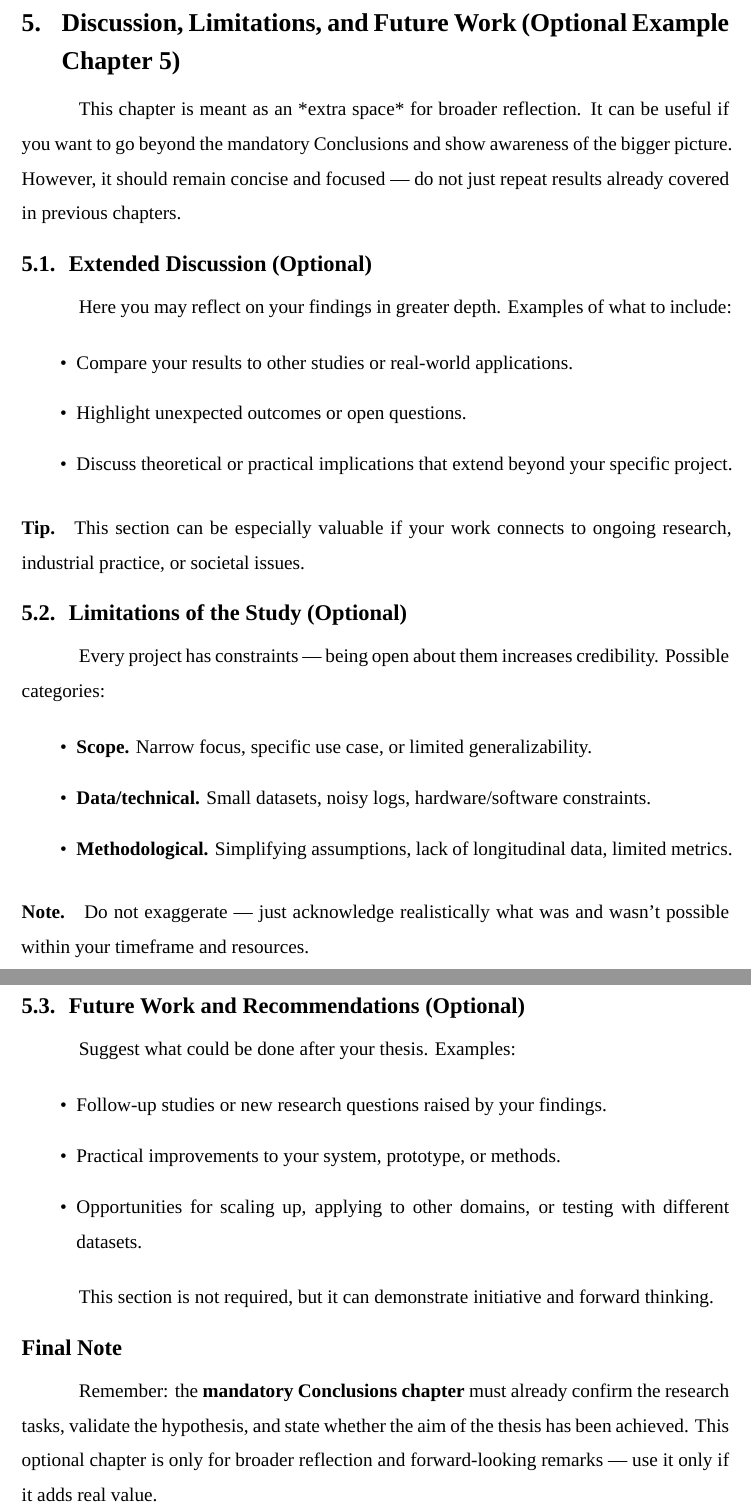
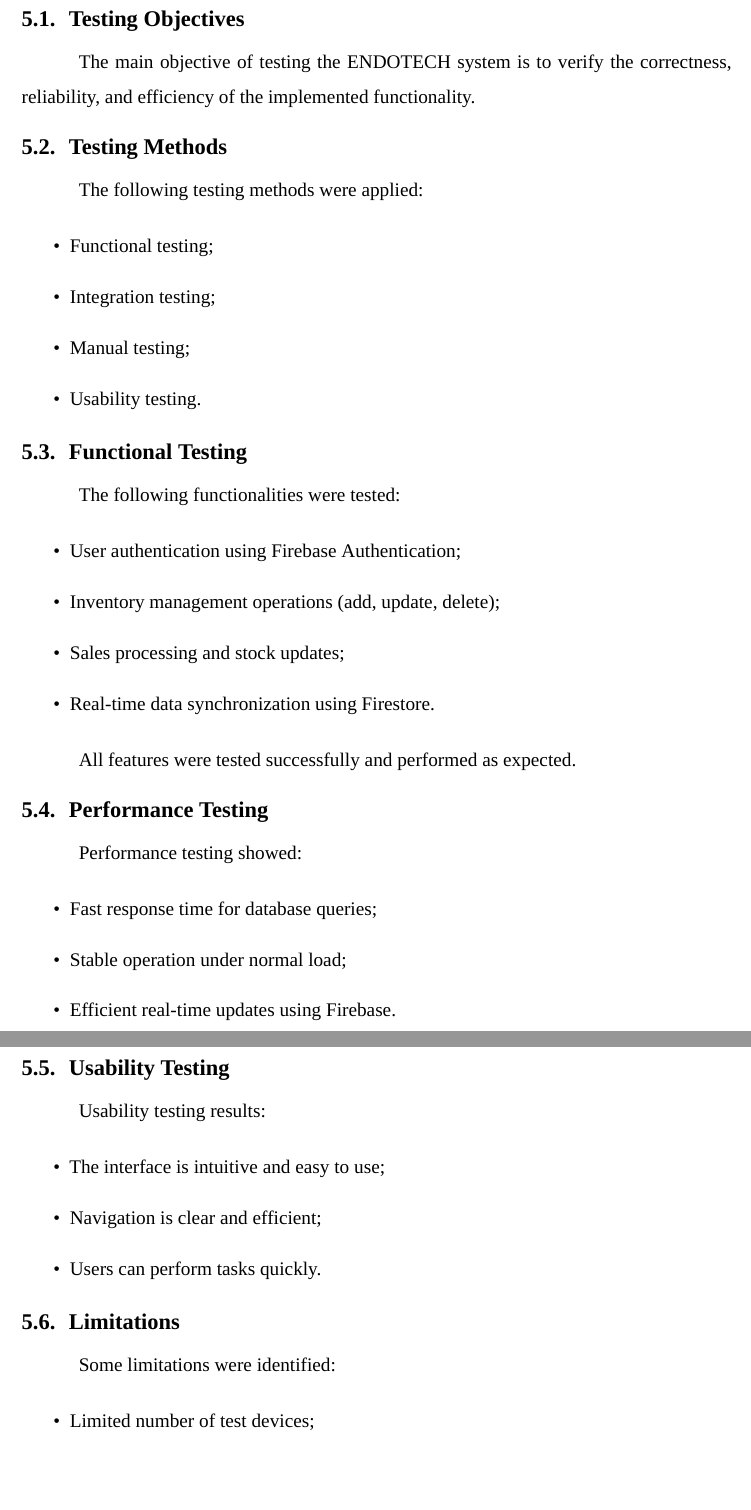
Before and after one commit to DimaN22031/ENDOTECH_THESIS, a LaTeX thesis (main.tex, which reads b_chapters/chapter5/chapter5.tex): two parts of pages 26 and 27 of 38, joined at a grey line, cut at the place of the change, the shorter picture padded with empty space. Compiled offline with XeLaTeX; a missing font is replaced by an installed copy or a similar font; a LaTeX package or settings file that is missing is left out.

Commit message:
Simplified Chapter 5 to academic testing format

```diff
--- a/b_chapters/chapter5/chapter5.tex
+++ b/b_chapters/chapter5/chapter5.tex
@@ -1,56 +1,57 @@
-\chapter{Discussion, Limitations, and Future Work (Optional Example Chapter~5)}
-\label{chap:optional-discussion}
+\chapter{System Testing and Evaluation}
 
-% --- IMPORTANT NOTE FOR STUDENTS ---
-% This chapter is fully optional.
-% Your thesis is complete without it, as long as you have a proper Conclusions chapter.
-% Use it only if you feel that broader reflection or forward-looking remarks
-% add significant value to your work (and your supervisor approves).
+\section{Testing Objectives}
 
-This chapter is meant as an *extra space* for broader reflection.
-It can be useful if you want to go beyond the mandatory Conclusions and show awareness of the bigger picture.
-However, it should remain concise and focused — do not just repeat results already covered in previous chapters.
+The main objective of testing the ENDOTECH system is to verify the correctness, reliability, and efficiency of the implemented functionality.
 
-\section{Extended Discussion (Optional)}
-\label{sec:extended-discussion}
-Here you may reflect on your findings in greater depth.
-Examples of what to include:
+\section{Testing Methods}
 
-\begin{itemize}[leftmargin=1.2cm]
-  \item Compare your results to other studies or real-world applications.
-  \item Highlight unexpected outcomes or open questions.
-  \item Discuss theoretical or practical implications that extend beyond your specific project.
+The following testing methods were applied:
+
+\begin{itemize}
+    \item Functional testing;
+    \item Integration testing;
+    \item Manual testing;
+    \item Usability testing.
 \end{itemize}
 
-\paragraph{Tip.} This section can be especially valuable if your work connects to ongoing research, industrial practice, or societal issues.
+\section{Functional Testing}
 
-\section{Limitations of the Study (Optional)}
-\label{sec:limitations}
-Every project has constraints — being open about them increases credibility.
-Possible categories:
+The following functionalities were tested:
 
-\begin{itemize}[leftmargin=1.2cm]
-  \item \textbf{Scope.} Narrow focus, specific use case, or limited generalizability.
-  \item \textbf{Data/technical.} Small datasets, noisy logs, hardware/software constraints.
-  \item \textbf{Methodological.} Simplifying assumptions, lack of longitudinal data, limited metrics.
+\begin{itemize}
+    \item User authentication using Firebase Authentication;
+    \item Inventory management operations (add, update, delete);
+    \item Sales processing and stock updates;
+    \item Real-time data synchronization using Firestore.
 \end{itemize}
 
-\paragraph{Note.} Do not exaggerate — just acknowledge realistically what was and wasn’t possible within your timeframe and resources.
+All features were tested successfully and performed as expected.
 
-\section{Future Work and Recommendations (Optional)}
-\label{sec:future}
-Suggest what could be done after your thesis.
-Examples:
+\section{Performance Testing}
 
-\begin{itemize}[leftmargin=1.2cm]
-  \item Follow-up studies or new research questions raised by your findings.
-  \item Practical improvements to your system, prototype, or methods.
-  \item Opportunities for scaling up, applying to other domains, or testing with different datasets.
+Performance testing showed:
+
+\begin{itemize}
+    \item Fast response time for database queries;
+    \item Stable operation under normal load;
+    \item Efficient real-time updates using Firebase.
 \end{itemize}
 
-This section is not required, but it can demonstrate initiative and forward thinking.
+\section{Usability Testing}
 
-\section*{Final Note}
-\label{sec:finalnote}
-Remember: the \textbf{mandatory Conclusions chapter} must already confirm the research tasks, validate the hypothesis, and state whether the aim of the thesis has been achieved.
-This optional chapter is only for broader reflection and forward-looking remarks — use it only if it adds real value.
+Usability testing results:
+
+\begin{itemize}
+    \item The interface is intuitive and easy to use;
+    \item Navigation is clear and efficient;
+    \item Users can perform tasks quickly.
+\end{itemize}
+
+\section{Limitations}
+
+Some limitations were identified:
+
+\begin{itemize}
+    \item Limited number of test devices;
+    \item Small dataset size;
```
Also changed, not shown: b_chapters/chapter5/chapter5.tex (6 more changed lines).
